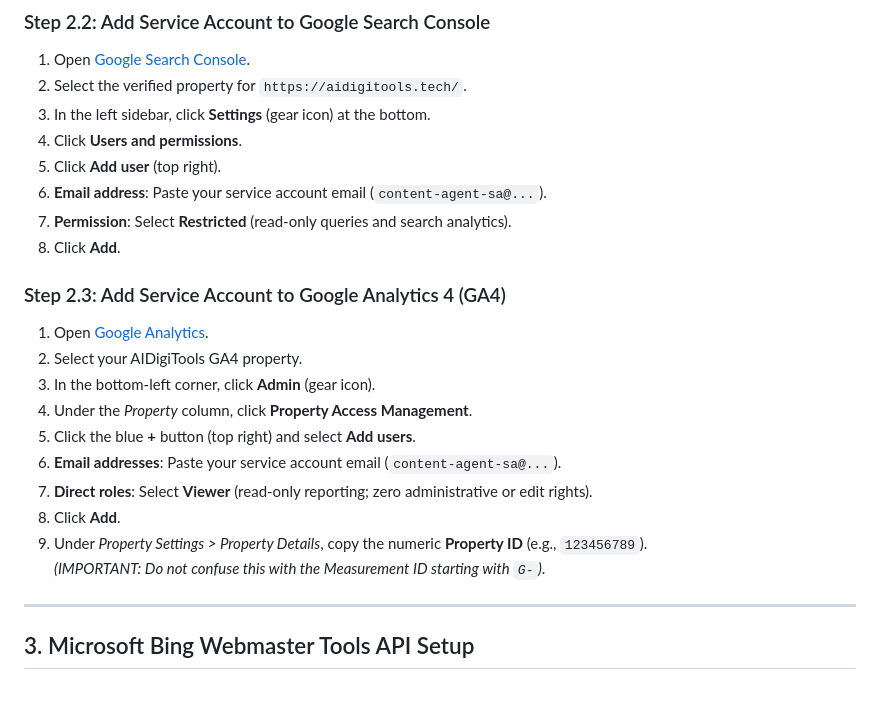
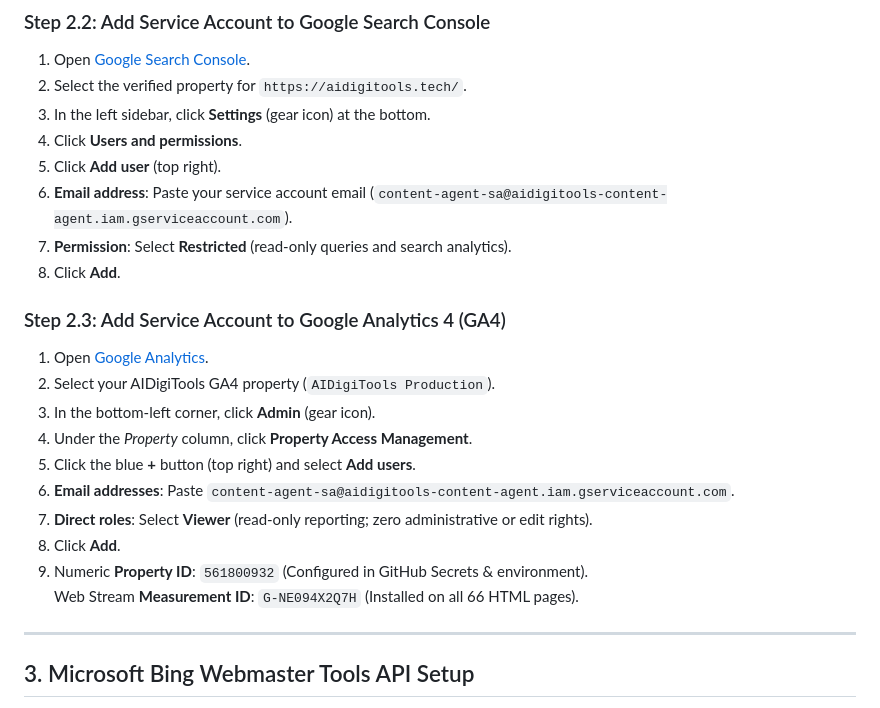
Before and after one commit to abeerafarooq66/aidigitools, a Markdown page: docs/seo-agent/credentials-setup.md, the part around the change. Rendered like a GitHub page.

```diff
--- a/docs/seo-agent/credentials-setup.md
+++ b/docs/seo-agent/credentials-setup.md
@@ -49,21 +49,21 @@ Go to **APIs & Services > Library** and enable each of the following:
 3. In the left sidebar, click **Settings** (gear icon) at the bottom.
 4. Click **Users and permissions**.
 5. Click **Add user** (top right).
-6. **Email address**: Paste your service account email (`content-agent-sa@...`).
+6. **Email address**: Paste your service account email (`content-agent-sa@aidigitools-content-agent.iam.gserviceaccount.com`).
 7. **Permission**: Select **Restricted** (read-only queries and search analytics).
 8. Click **Add**.
 
 ### Step 2.3: Add Service Account to Google Analytics 4 (GA4)
 1. Open [Google Analytics](https://analytics.google.com/).
-2. Select your AIDigiTools GA4 property.
+2. Select your AIDigiTools GA4 property (`AIDigiTools Production`).
 3. In the bottom-left corner, click **Admin** (gear icon).
 4. Under the *Property* column, click **Property Access Management**.
 5. Click the blue **+** button (top right) and select **Add users**.
-6. **Email addresses**: Paste your service account email (`content-agent-sa@...`).
+6. **Email addresses**: Paste `content-agent-sa@aidigitools-content-agent.iam.gserviceaccount.com`.
 7. **Direct roles**: Select **Viewer** (read-only reporting; zero administrative or edit rights).
 8. Click **Add**.
-9. Under *Property Settings > Property Details*, copy the numeric **Property ID** (e.g., `123456789`).
-   *(IMPORTANT: Do not confuse this with the Measurement ID starting with `G-`)*.
+9. Numeric **Property ID**: `561800932` (Configured in GitHub Secrets & environment).
+   Web Stream **Measurement ID**: `G-NE094X2Q7H` (Installed on all 66 HTML pages).
 
 ---
 
```
Also changed, not shown: docs/seo-agent/api-inventory.md (+3 -2 lines).
